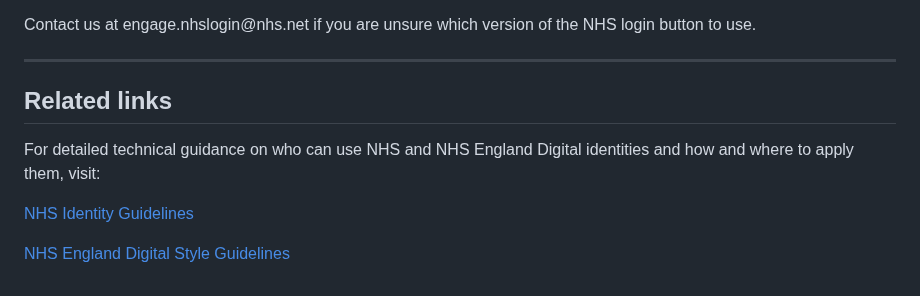
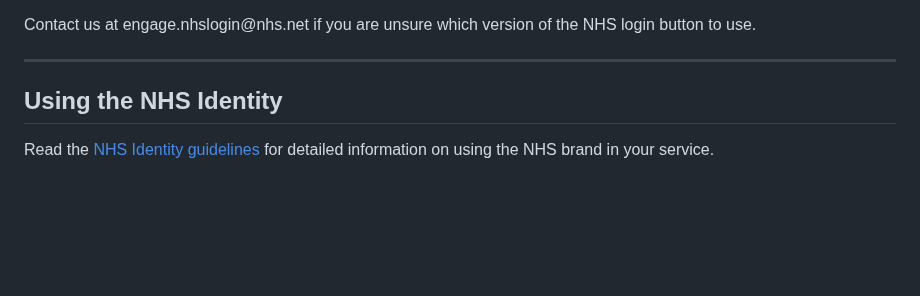
Before and after one commit to nhsconnect/nhslogin, a Markdown page: src/button-guidance.md, the part around the change. GitHub-like rendering; blank space fills up the shorter version.

```diff
--- a/src/button-guidance.md
+++ b/src/button-guidance.md
@@ -1134,10 +1134,6 @@ title: Adding the NHS login button to your website or app
 
 ---
 
-<h2 id="related-links">Related links</h2>
+<h2 id="related-links">Using the NHS Identity</h2>
 
-For detailed technical guidance on who can use NHS and NHS England Digital identities and how and where to apply them, visit:
-
-[NHS Identity Guidelines](https://www.england.nhs.uk/nhsidentity/identity-guidelines/ "NHS Identity Guidelines")
-
-[NHS England Digital Style Guidelines](https://digital.nhs.uk/about-nhs-digital/corporate-information-and-documents/nhs-digital-style-guidelines "NHS Digital Style Guidelines")
+Read the [NHS Identity guidelines](https://www.nhs.uk/using-the-nhs/nhs-services/nhs-login/) for detailed information on using the NHS brand in your service.
```
